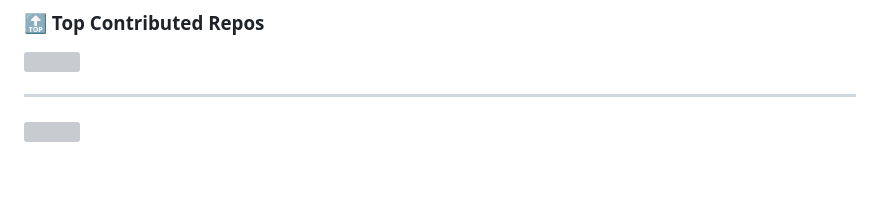
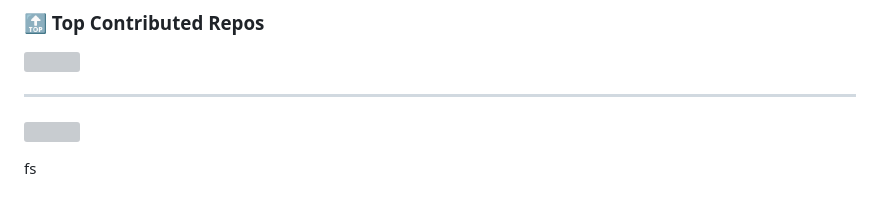
Before and after one commit to mirkashi/mirkashi, a Markdown page: README.md, the part around the change. Drawn GitHub-style; grey boxes are pictures that could not be loaded.

```diff
--- a/README.md
+++ b/README.md
@@ -26,5 +26,5 @@
 ---
 [![](https://visitcount.itsvg.in/api?id=mirkashi&icon=0&color=0)](https://visitcount.itsvg.in)
 
-
+fs
 <!-- Proudly created with GPRM ( https://gprm.itsvg.in ) -->
```
